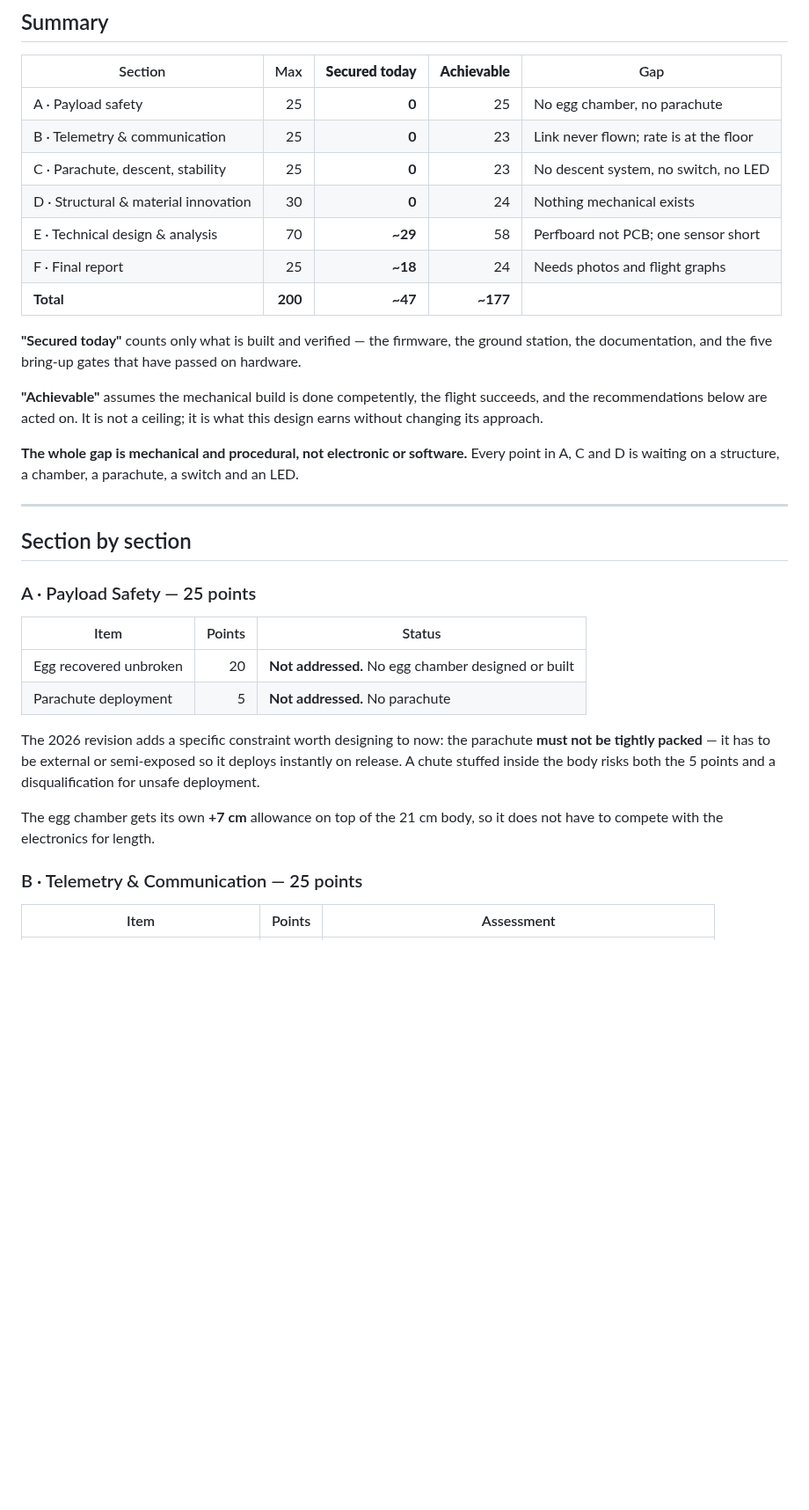
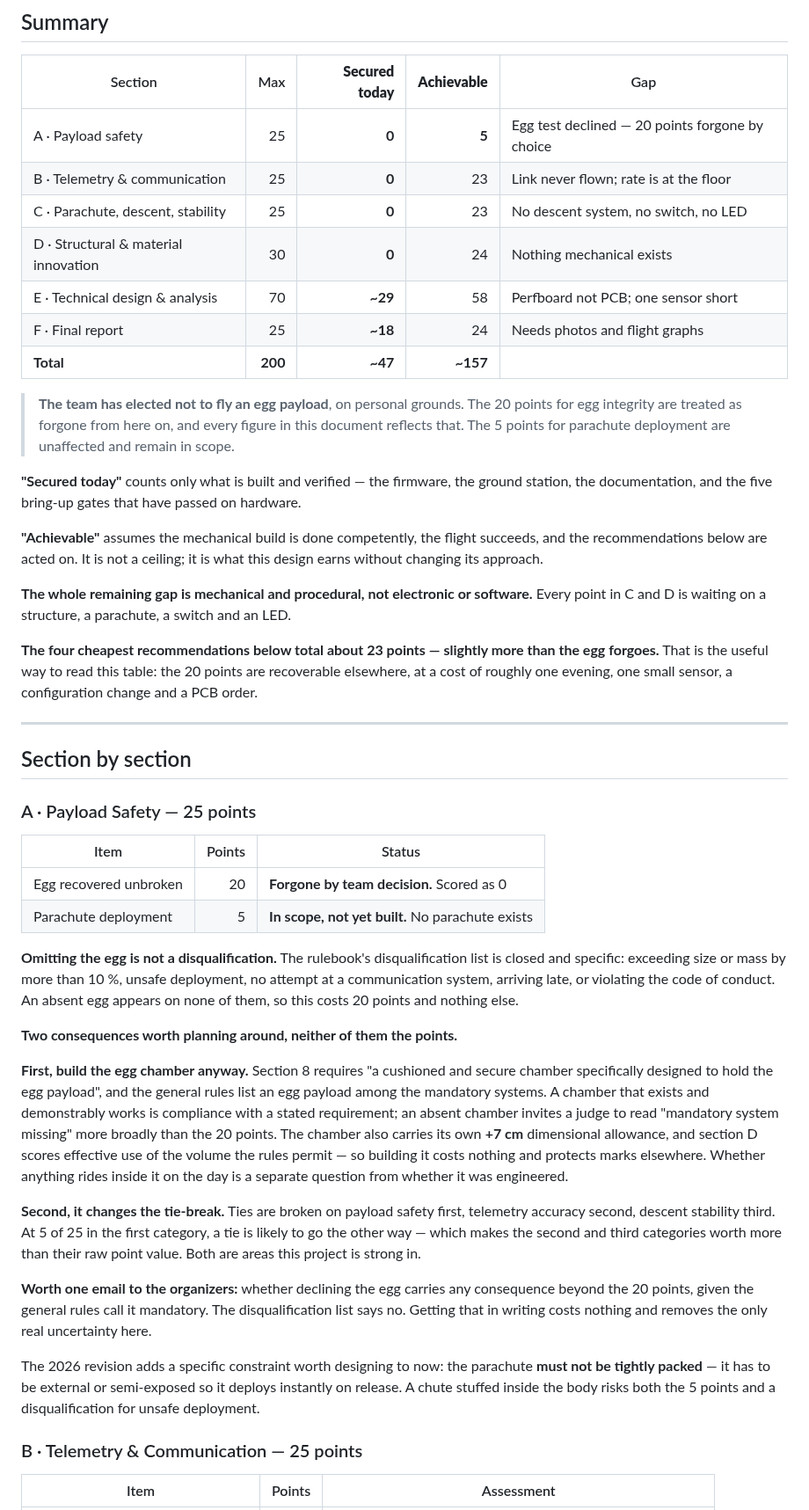
Before and after one commit to KunjSorathiya/CanSat-2026, a Markdown page: documentation/project/scoring-assessment.md, the part around the change. Shown at 88% size. GitHub-like rendering; blank space fills up the shorter version.

Commit message:
docs: record the decision not to fly an egg payload
The team has elected not to carry an egg, on personal grounds. The 20 points for
egg integrity are forgone deliberately, and the scoring assessment now reflects
it throughout: achievable total moves from about 177 to about 157. The 5 points
for parachute deployment are unaffected and stay in scope.

This is not a disqualification. The rulebook's disqualification list is closed
and specific - size or mass over by more than 10 %, unsafe deployment, no
communication attempt, late arrival, code of conduct - and an absent egg is on
none of them. Recorded as requirement PAY-001 with the reason, so nobody later
reads the zero as a failure rather than a choice.

The chamber should still be built, and that is PAY-002. Section 8 states it as
its own requirement, it carries a +7 cm dimensional allowance the body does not
have to share, and section D scores effective use of the volume the rules
permit. A chamber that exists and demonstrably works is compliance with a stated
requirement; an absent one invites a judge to read "mandatory system missing"
more broadly than the 20 points.

It also shifts the tie-break, which is worth knowing rather than discovering.
Ties resolve on payload safety first, telemetry accuracy second, descent
stability third. At 5 of 25 in the first category a tie is likely to go the
other way, which makes the second and third worth more than their face value -
and both are areas this project is strong in.

The four cheapest recommendations already in the assessment total about 23
points, slightly more than the egg forgoes.

```diff
--- a/documentation/project/scoring-assessment.md
+++ b/documentation/project/scoring-assessment.md
@@ -27,13 +27,17 @@ it would score today, and what the cheapest remaining points are.
 
 | Section | Max | **Secured today** | **Achievable** | Gap |
 |---|---:|---:|---:|---|
-| A · Payload safety | 25 | **0** | 25 | No egg chamber, no parachute |
+| A · Payload safety | 25 | **0** | **5** | Egg test declined — 20 points forgone by choice |
 | B · Telemetry & communication | 25 | **0** | 23 | Link never flown; rate is at the floor |
 | C · Parachute, descent, stability | 25 | **0** | 23 | No descent system, no switch, no LED |
 | D · Structural & material innovation | 30 | **0** | 24 | Nothing mechanical exists |
 | E · Technical design & analysis | 70 | **~29** | 58 | Perfboard not PCB; one sensor short |
 | F · Final report | 25 | **~18** | 24 | Needs photos and flight graphs |
-| **Total** | **200** | **~47** | **~177** | |
+| **Total** | **200** | **~47** | **~157** | |
+
+> **The team has elected not to fly an egg payload**, on personal grounds. The 20 points for
+> egg integrity are treated as forgone from here on, and every figure in this document
+> reflects that. The 5 points for parachute deployment are unaffected and remain in scope.
 
 **"Secured today"** counts only what is built and verified — the firmware, the ground
 station, the documentation, and the five bring-up gates that have passed on hardware.
@@ -42,8 +46,13 @@ station, the documentation, and the five bring-up gates that have passed on hard
 the recommendations below are acted on. It is not a ceiling; it is what this design earns
 without changing its approach.
 
-**The whole gap is mechanical and procedural, not electronic or software.** Every point in
-A, C and D is waiting on a structure, a chamber, a parachute, a switch and an LED.
+**The whole remaining gap is mechanical and procedural, not electronic or software.** Every
+point in C and D is waiting on a structure, a parachute, a switch and an LED.
+
+**The four cheapest recommendations below total about 23 points — slightly more than the egg
+forgoes.** That is the useful way to read this table: the 20 points are recoverable
+elsewhere, at a cost of roughly one evening, one small sensor, a configuration change and a
+PCB order.
 
 ---
 
@@ -53,16 +62,38 @@ A, C and D is waiting on a structure, a chamber, a parachute, a switch and an LE
 
 | Item | Points | Status |
 |---|---:|---|
-| Egg recovered unbroken | 20 | **Not addressed.** No egg chamber designed or built |
-| Parachute deployment | 5 | **Not addressed.** No parachute |
+| Egg recovered unbroken | 20 | **Forgone by team decision.** Scored as 0 |
+| Parachute deployment | 5 | **In scope, not yet built.** No parachute exists |
+
+**Omitting the egg is not a disqualification.** The rulebook's disqualification list is
+closed and specific: exceeding size or mass by more than 10 %, unsafe deployment, no attempt
+at a communication system, arriving late, or violating the code of conduct. An absent egg
+appears on none of them, so this costs 20 points and nothing else.
+
+**Two consequences worth planning around, neither of them the points.**
+
+**First, build the egg chamber anyway.** Section 8 requires "a cushioned and secure chamber
+specifically designed to hold the egg payload", and the general rules list an egg payload
+among the mandatory systems. A chamber that exists and demonstrably works is compliance with
+a stated requirement; an absent chamber invites a judge to read "mandatory system missing"
+more broadly than the 20 points. The chamber also carries its own **+7 cm** dimensional
+allowance, and section D scores effective use of the volume the rules permit — so building it
+costs nothing and protects marks elsewhere. Whether anything rides inside it on the day is a
+separate question from whether it was engineered.
+
+**Second, it changes the tie-break.** Ties are broken on payload safety first, telemetry
+accuracy second, descent stability third. At 5 of 25 in the first category, a tie is likely
+to go the other way — which makes the second and third categories worth more than their raw
+point value. Both are areas this project is strong in.
+
+**Worth one email to the organizers:** whether declining the egg carries any consequence
+beyond the 20 points, given the general rules call it mandatory. The disqualification list
+says no. Getting that in writing costs nothing and removes the only real uncertainty here.
 
 The 2026 revision adds a specific constraint worth designing to now: the parachute **must
 not be tightly packed** — it has to be external or semi-exposed so it deploys instantly on
 release. A chute stuffed inside the body risks both the 5 points and a disqualification for
 unsafe deployment.
-
-The egg chamber gets its own **+7 cm** allowance on top of the 21 cm body, so it does not
-have to compete with the electronics for length.
 
 ### B · Telemetry & Communication — 25 points
 
```
Also changed, not shown: CHANGELOG.md (+25 -0 lines), documentation/requirements/requirements.md (+3 -1 lines).
